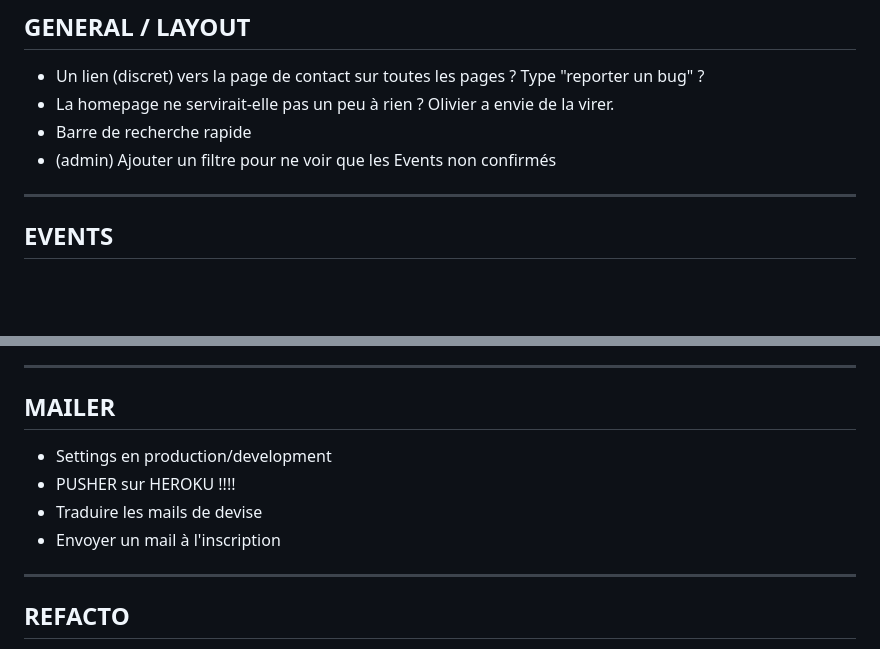
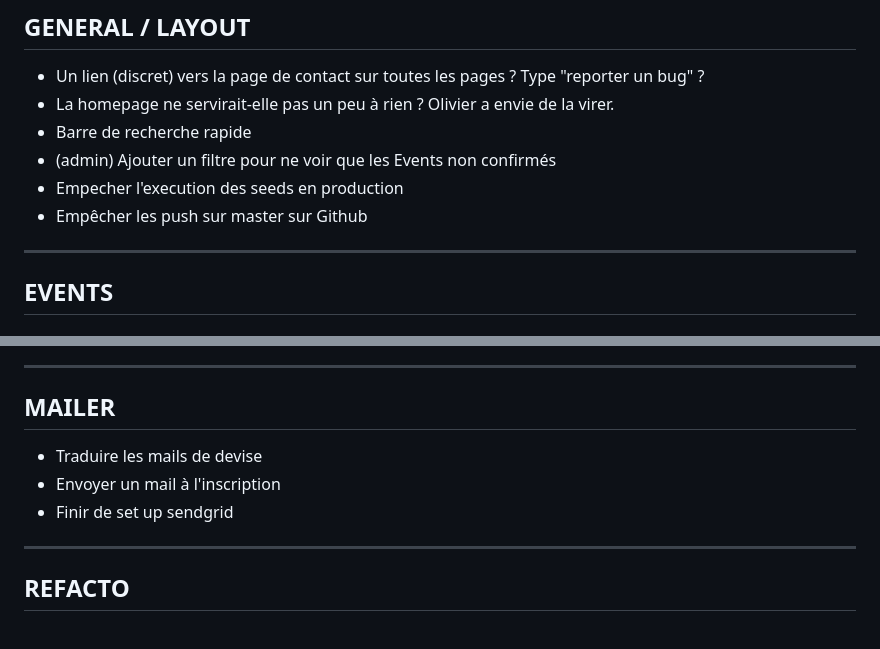
Before and after one commit to ocgg/barometre, a Markdown page: TODO.md, 2 parts joined by grey strips. Rendered like a GitHub page; blank space fills up the shorter version.

Commit message:
new things todo

```diff
--- a/TODO.md
+++ b/TODO.md
@@ -9,6 +9,8 @@
 - La homepage ne servirait-elle pas un peu à rien ? Olivier a envie de la virer.
 - Barre de recherche rapide
 - (admin) Ajouter un filtre pour ne voir que les Events non confirmés
+- Empecher l'execution des seeds en production
+- Empêcher les push sur master sur Github
 
 ---
 
@@ -71,10 +73,9 @@ Event.where('date < ?', Date.today).destroy_all
 
 ## MAILER
 
-- Settings en production/development
-- PUSHER sur HEROKU !!!!
 - Traduire les mails de devise
 - Envoyer un mail à l'inscription
+- Finir de set up sendgrid
 
 ---
 
```
